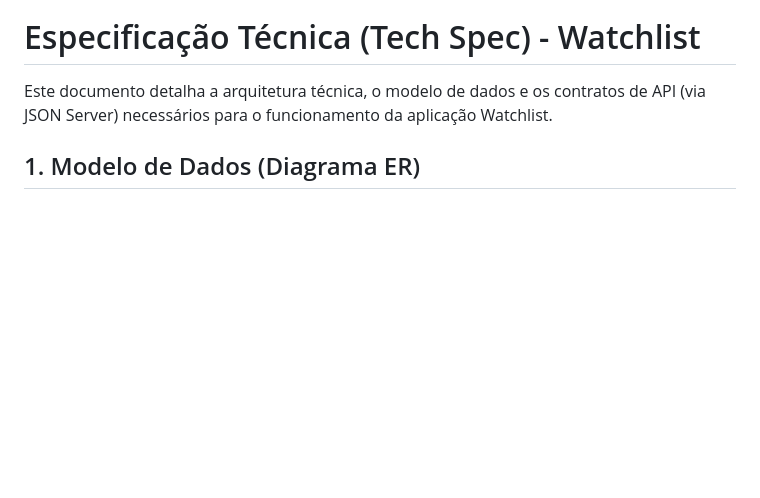
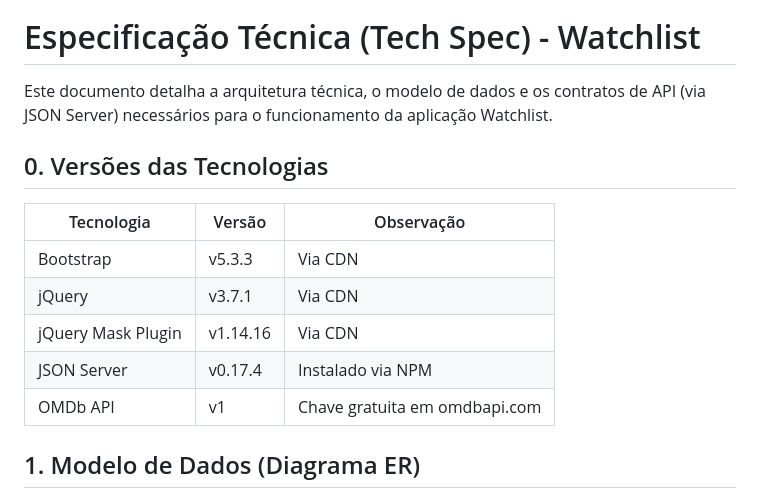
Before and after one commit to eduardo-padilha-dev/app-watchlist, a Markdown page: docs/specs.md, the part around the change. Drawn GitHub-style; blank space fills up the shorter version.

```diff
--- a/docs/specs.md
+++ b/docs/specs.md
@@ -1,6 +1,16 @@
 # Especificação Técnica (Tech Spec) - Watchlist
 
 Este documento detalha a arquitetura técnica, o modelo de dados e os contratos de API (via JSON Server) necessários para o funcionamento da aplicação Watchlist.
+
+## 0. Versões das Tecnologias
+
+| Tecnologia | Versão | Observação |
+|------------|--------|------------|
+| Bootstrap | v5.3.3 | Via CDN |
+| jQuery | v3.7.1 | Via CDN |
+| jQuery Mask Plugin | v1.14.16 | Via CDN |
+| JSON Server | v0.17.4 | Instalado via NPM |
+| OMDb API | v1 | Chave gratuita em omdbapi.com |
 
 ## 1. Modelo de Dados (Diagrama ER)
 
```
Also changed, not shown: README.md (+4 -2 lines).
